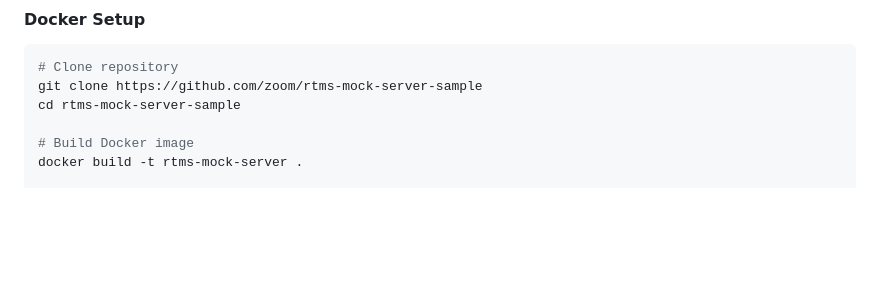
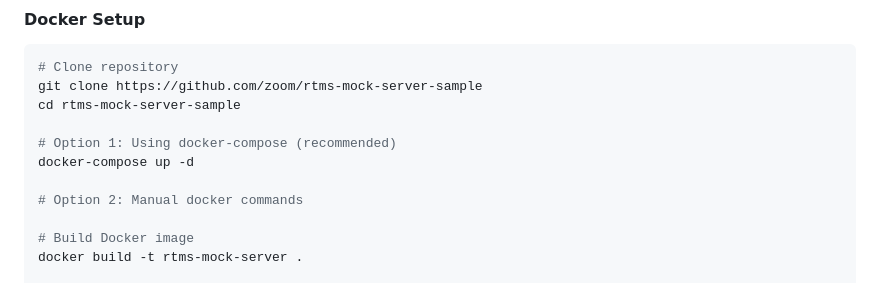
Before and after one commit to zoom/rtms-mock-server-sample, a Markdown page: readme.md, the part around the change. Drawn GitHub-style; blank space fills up the shorter version.

```diff
--- a/readme.md
+++ b/readme.md
@@ -48,6 +48,11 @@ npm start
 # Clone repository
 git clone https://github.com/zoom/rtms-mock-server-sample
 cd rtms-mock-server-sample
+
+# Option 1: Using docker-compose (recommended)
+docker-compose up -d
+
+# Option 2: Manual docker commands
 
 # Build Docker image
 docker build -t rtms-mock-server .
```
